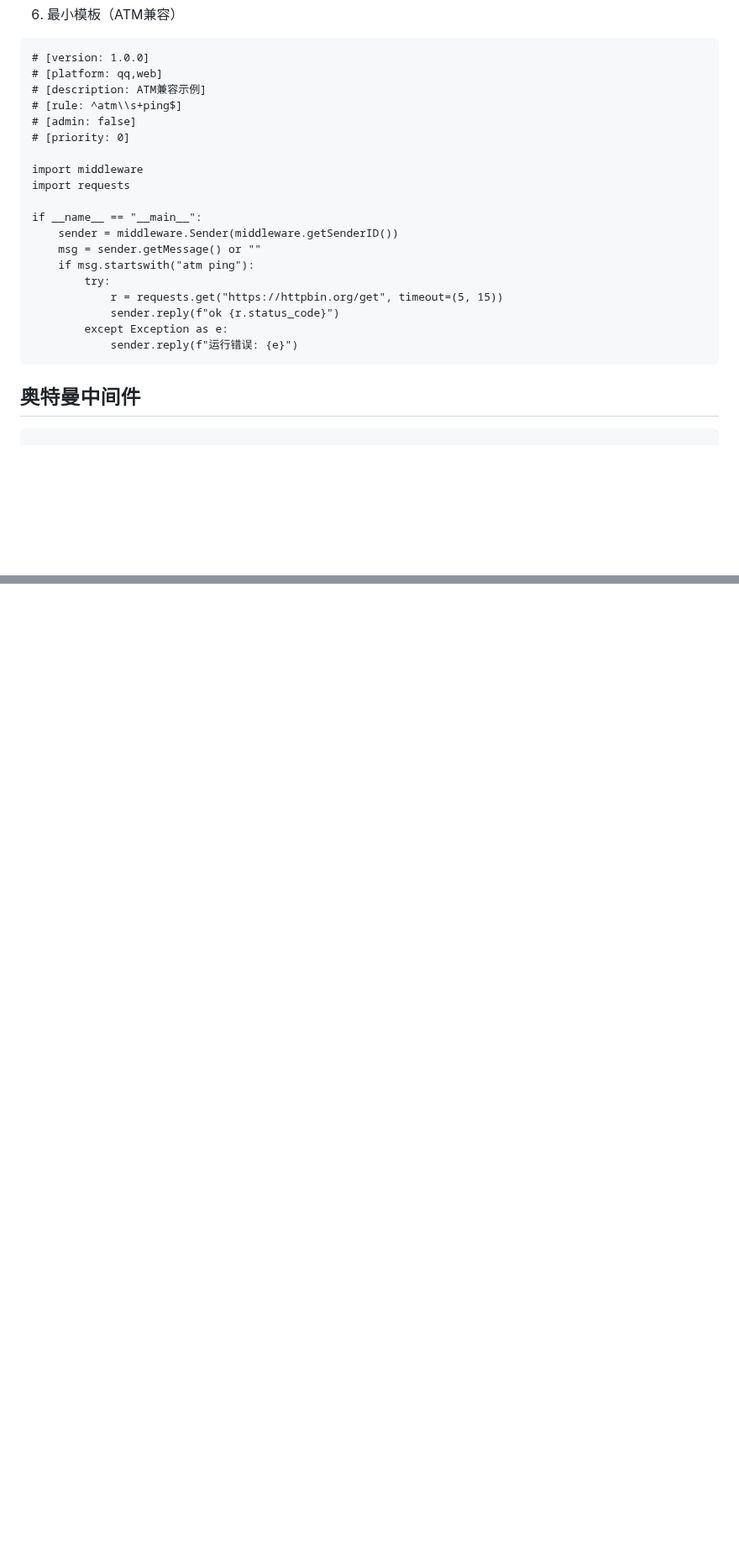
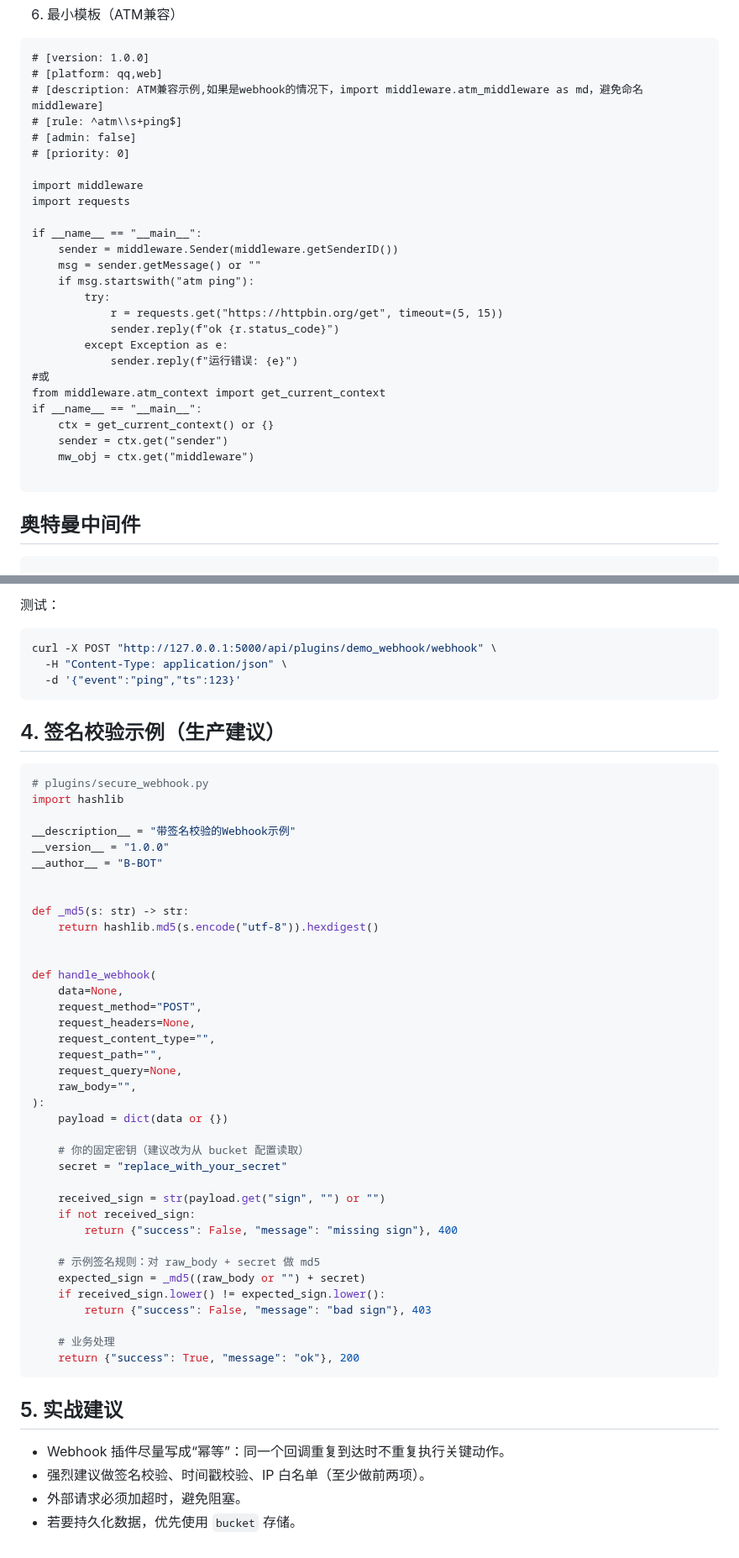
Before and after one commit to 241793/B-Bot, a Markdown page: README.md, 2 parts joined by grey strips. Shown at 84% size. Rendered like a GitHub page; blank space fills up the shorter version.

````diff
--- a/README.md
+++ b/README.md
@@ -1124,7 +1124,7 @@ if __name__ == "__main__":
 ```
 # [version: 1.0.0]
 # [platform: qq,web]
-# [description: ATM兼容示例]
+# [description: ATM兼容示例,如果是webhook的情况下，import middleware.atm_middleware as md，避免命名middleware]
 # [rule: ^atm\\s+ping$]
 # [admin: false]
 # [priority: 0]
@@ -1141,6 +1141,13 @@ if __name__ == "__main__":
             sender.reply(f"ok {r.status_code}")
         except Exception as e:
             sender.reply(f"运行错误: {e}")
+#或
+from middleware.atm_context import get_current_context
+if __name__ == "__main__":
+    ctx = get_current_context() or {}
+    sender = ctx.get("sender")
+    mw_obj = ctx.get("middleware")
+
 ```
 ## 奥特曼中间件
 ```
@@ -2129,0 +2213,56 @@ AI大脑提供两类能力：
+测试：
+
+```bash
+curl -X POST "http://127.0.0.1:5000/api/plugins/demo_webhook/webhook" \
+  -H "Content-Type: application/json" \
+  -d '{"event":"ping","ts":123}'
+```
+
+## 4. 签名校验示例（生产建议）
+
+```python
+# plugins/secure_webhook.py
+import hashlib
+
+__description__ = "带签名校验的Webhook示例"
+__version__ = "1.0.0"
+__author__ = "B-BOT"
+
+
+def _md5(s: str) -> str:
+    return hashlib.md5(s.encode("utf-8")).hexdigest()
+
+
+def handle_webhook(
+    data=None,
+    request_method="POST",
+    request_headers=None,
+    request_content_type="",
+    request_path="",
+    request_query=None,
+    raw_body="",
+):
+    payload = dict(data or {})
+
+    # 你的固定密钥（建议改为从 bucket 配置读取）
+    secret = "replace_with_your_secret"
+
+    received_sign = str(payload.get("sign", "") or "")
+    if not received_sign:
+        return {"success": False, "message": "missing sign"}, 400
+
+    # 示例签名规则：对 raw_body + secret 做 md5
+    expected_sign = _md5((raw_body or "") + secret)
+    if received_sign.lower() != expected_sign.lower():
+        return {"success": False, "message": "bad sign"}, 403
+
+    # 业务处理
+    return {"success": True, "message": "ok"}, 200
+```
+
+## 5. 实战建议
+
+- Webhook 插件尽量写成“幂等”：同一个回调重复到达时不重复执行关键动作。
+- 强烈建议做签名校验、时间戳校验、IP 白名单（至少做前两项）。
+- 外部请求必须加超时，避免阻塞。
+- 若要持久化数据，优先使用 `bucket` 存储。
````
Also changed, not shown: other parts of README.md (+77 -1 lines).
